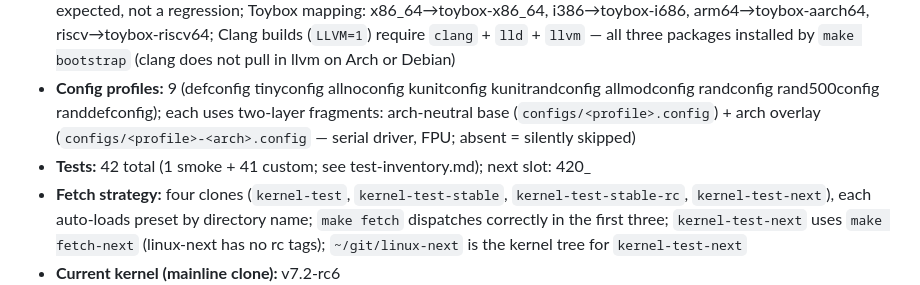
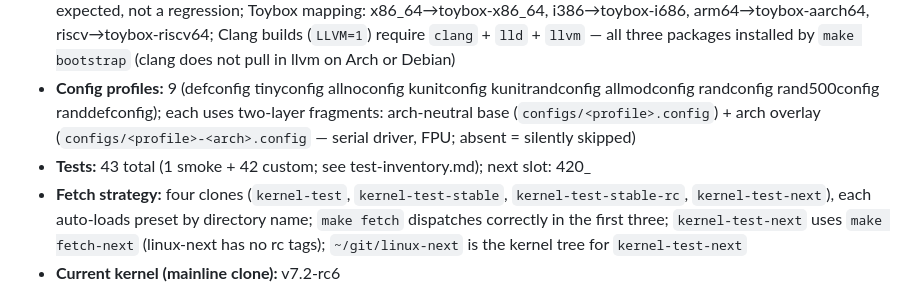
Before and after one commit to bb-claw/kernel-test, a Markdown page: memory/project.md, the part around the change. GitHub-like rendering.

```diff
--- a/memory/project.md
+++ b/memory/project.md
@@ -46,7 +46,7 @@ are subprocesses (not sourced), so they carry no shell state between stages.
 
 - **Architectures:** x86_64 + i386 + arm64 + riscv (all default); x86 uses KVM when `/dev/kvm` is accessible, falls back to TCG (2× timeout) on non-KVM hosts (e.g. Hetzner); arm64/riscv always use TCG (riscv requires `riscv64-linux-gnu-gcc`, `qemu-system-riscv64 ≥8.x` — bookworm-backports for QEMU B-extension support); arm64 QEMU uses `-cpu cortex-a57` (ARMv8.0-A) — LSE atomics (ARMv8.1-A mandatory) are absent from `/proc/cpuinfo Features`, which is expected, not a regression; Toybox mapping: x86_64→toybox-x86_64, i386→toybox-i686, arm64→toybox-aarch64, riscv→toybox-riscv64; Clang builds (`LLVM=1`) require `clang` + `lld` + `llvm` — all three packages installed by `make bootstrap` (clang does not pull in llvm on Arch or Debian)
 - **Config profiles:** 9 (defconfig tinyconfig allnoconfig kunitconfig kunitrandconfig allmodconfig randconfig rand500config randdefconfig); each uses two-layer fragments: arch-neutral base (`configs/<profile>.config`) + arch overlay (`configs/<profile>-<arch>.config` — serial driver, FPU; absent = silently skipped)
-- **Tests:** 42 total (1 smoke + 41 custom; see test-inventory.md); next slot: 420_
+- **Tests:** 43 total (1 smoke + 42 custom; see test-inventory.md); next slot: 420_
 - **Fetch strategy:** four clones (`kernel-test`, `kernel-test-stable`, `kernel-test-stable-rc`, `kernel-test-next`), each auto-loads preset by directory name; `make fetch` dispatches correctly in the first three; `kernel-test-next` uses `make fetch-next` (linux-next has no rc tags); `~/git/linux-next` is the kernel tree for `kernel-test-next`
 - **Current kernel (mainline clone):** v7.2-rc6
 - **Hetzner-staging (stable-rc clone):** first full run 2026-07-26, v7.1.5-rc2, PASS 30/30 all 8 combos (tinyconfig+defconfig × 4 archs); TCG timings: i386 ~6 min (slowest), x86_64 ~2.5 min, arm64/riscv ~3–8 s (backports QEMU ≥8.x)
```
Also changed, not shown: docs/watchdog-test-plan.md (added, +168 -0 lines).
